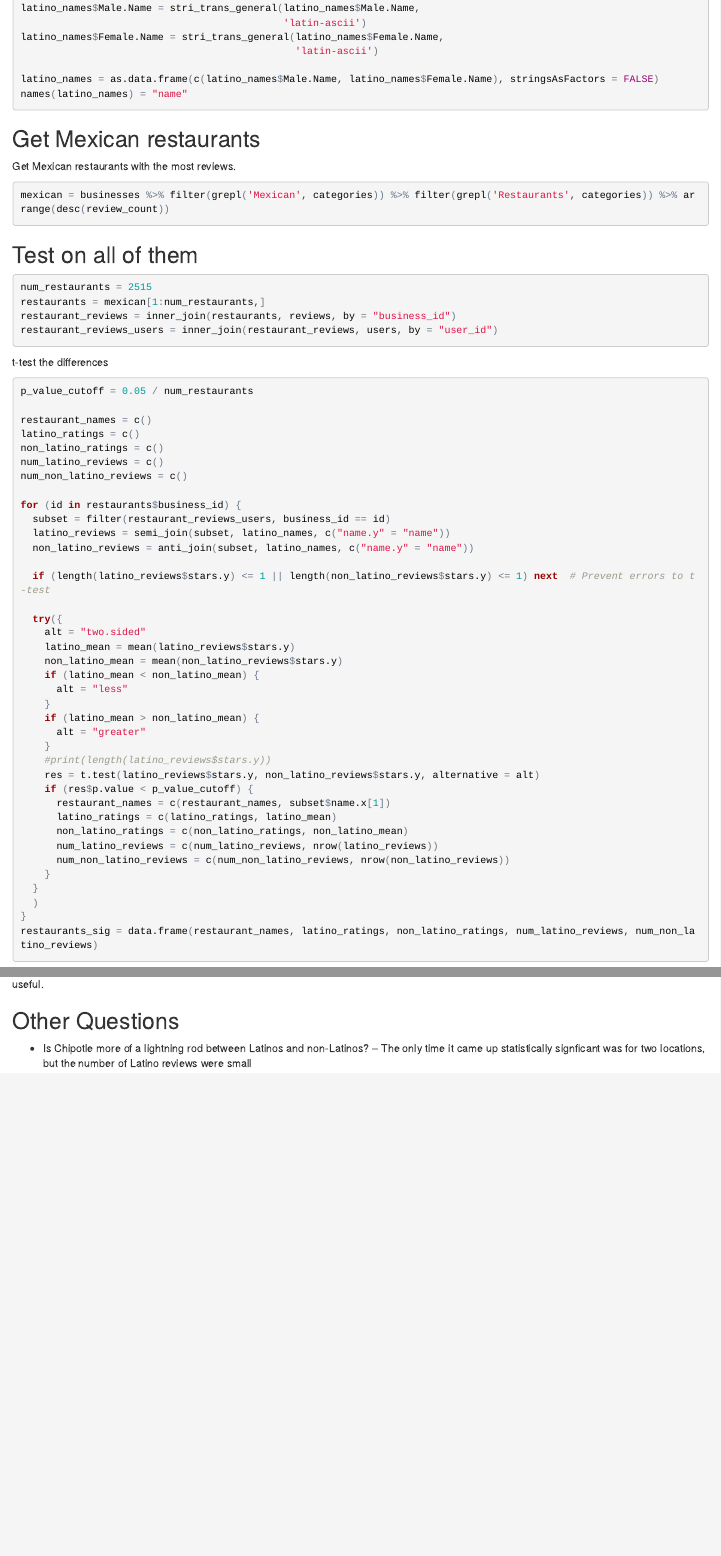
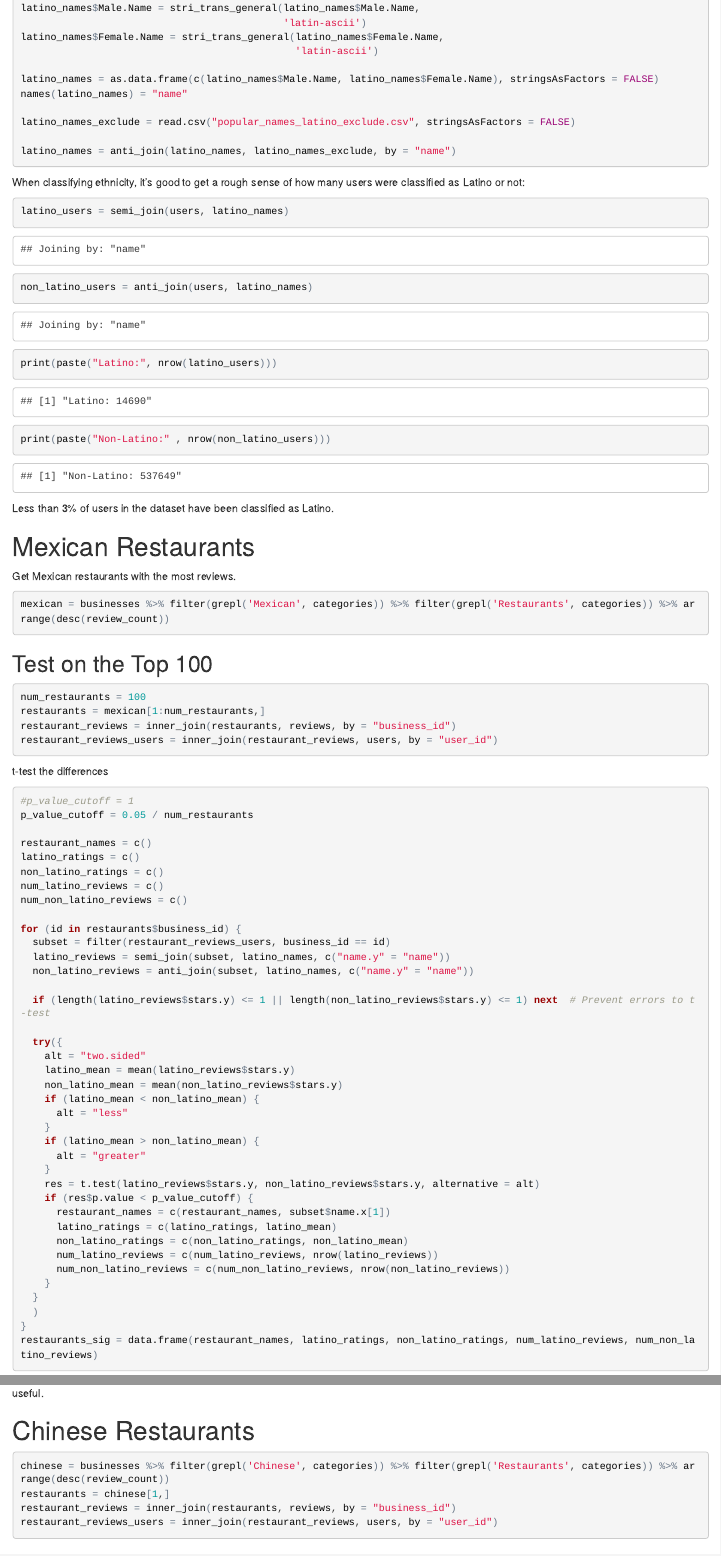
Before and after one commit to hueykwik/Yelp, an R Markdown document (yelp_reviews.Rmd): the page in a window 1100 px wide, from 430 px down, and a second part further down, joined at a grey line. The pictures show the output file yelp_reviews.html that the author committed with the source, opened offline.

Commit message:
Filters out names that appear to be less Latino.
I started with the popular_names_latino.csv and then looked at which names actaully appeared in the dataset. I removed ones that seemed like they would be shared with non-Latinos.

````diff
--- a/yelp_reviews.Rmd
+++ b/yelp_reviews.Rmd
@@ -37,17 +37,35 @@ latino_names$Female.Name = stri_trans_general(latino_names$Female.Name,
 
 latino_names = as.data.frame(c(latino_names$Male.Name, latino_names$Female.Name), stringsAsFactors = FALSE)
 names(latino_names) = "name"
+
+latino_names_exclude = read.csv("popular_names_latino_exclude.csv", stringsAsFactors = FALSE)
+
+latino_names = anti_join(latino_names, latino_names_exclude, by = "name")
+
 ```
 
-## Get Mexican restaurants
+When classifying ethnicity, it's good to get a rough sense of how many users were
+classified as Latino or not:
+
+```{r latino users}
+latino_users = semi_join(users, latino_names)
+non_latino_users = anti_join(users, latino_names)
+
+print(paste("Latino:", nrow(latino_users)))
+print(paste("Non-Latino:" , nrow(non_latino_users)))
+```
+
+Less than 3% of users in the dataset have been classified as Latino.
+
+# Mexican Restaurants
 Get Mexican restaurants with the most reviews.
 ```{r top Mexican restaurants}
 mexican = businesses %>% filter(grepl('Mexican', categories)) %>% filter(grepl('Restaurants', categories)) %>% arrange(desc(review_count))
 ```
 
-## Test on all of them
+## Test on the Top 100
 ```{r more restaurants}
-num_restaurants = 2515
+num_restaurants = 100
 restaurants = mexican[1:num_restaurants,]
 restaurant_reviews = inner_join(restaurants, reviews, by = "business_id")
 restaurant_reviews_users = inner_join(restaurant_reviews, users, by = "user_id")
@@ -55,6 +73,7 @@ restaurant_reviews_users = inner_join(restaurant_reviews, users, by = "user_id")
 
 t-test the differences
 ```{r t-test many}
+#p_value_cutoff = 1
 p_value_cutoff = 0.05 / num_restaurants
 
 restaurant_names = c()
@@ -80,7 +99,6 @@ for (id in restaurants$business_id) {
     if (latino_mean > non_latino_mean) {
       alt = "greater"
     }
-    #print(length(latino_reviews$stars.y))
     res = t.test(latino_reviews$stars.y, non_latino_reviews$stars.y, alternative = alt)
     if (res$p.value < p_value_cutoff) {
       restaurant_names = c(restaurant_names, subset$name.x[1])
@@ -105,6 +123,14 @@ restaurants_sig
 For all of these, the sample size of Latino reviews is really small. It seems that
 building a "racist Yelp" for Mexican restaurants would not be all that useful.
 
+# Chinese Restaurants
+```{r chinese restaurants}
+chinese = businesses %>% filter(grepl('Chinese', categories)) %>% filter(grepl('Restaurants', categories)) %>% arrange(desc(review_count))
+restaurants = chinese[1,]
+restaurant_reviews = inner_join(restaurants, reviews, by = "business_id")
+restaurant_reviews_users = inner_join(restaurant_reviews, users, by = "user_id")
+```
+
 ## Other Questions
 - Is Chipotle more of a lightning rod between Latinos and non-Latinos?
 -- The only time it came up statistically signficant was for two locations, but the number of Latino reviews were small
````
Also changed, not shown: yelp_reviews.html.
